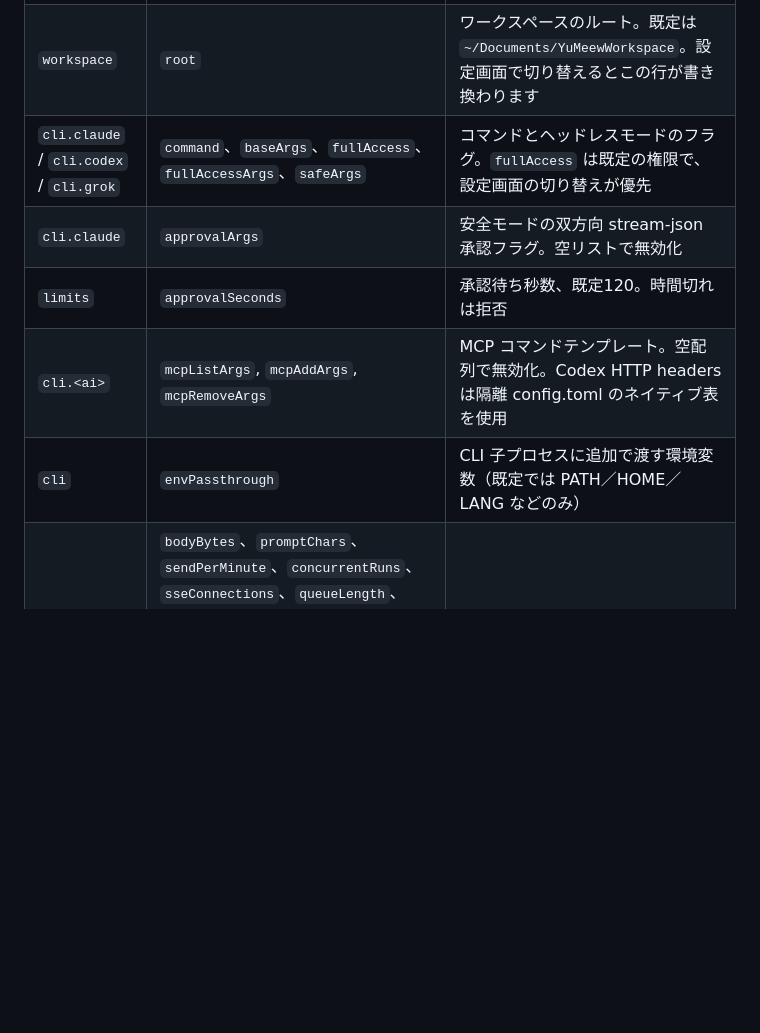
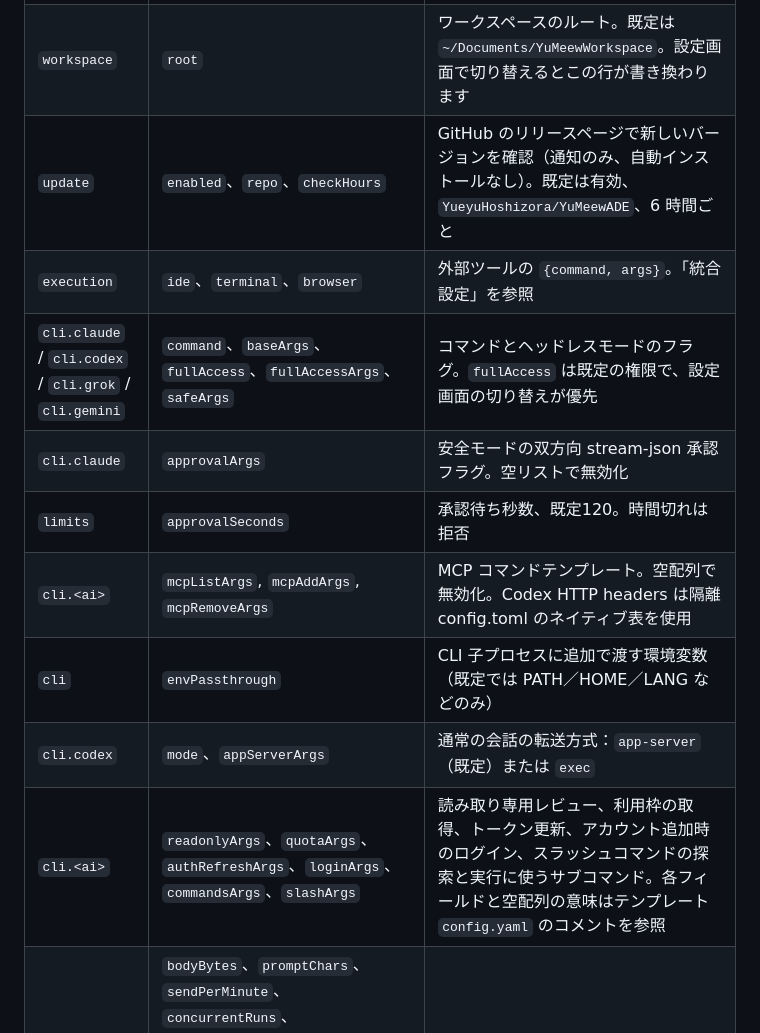
Before and after one commit to YueyuHoshizora/YuMeewADE, a Markdown page: README.ja.md, the part around the change. GitHub-like rendering; blank space fills up the shorter version.

Commit message:
phase5: README 設定表補齊 gemini、update、execution 與其餘 CLI 欄位

```diff
--- a/README.ja.md
+++ b/README.ja.md
@@ -175,11 +175,15 @@ npm run desktop      # 桌面版（開發機）
 |---|---|---|
 | `server` | `host`、`port` | ループバックのみ許可。既定は `127.0.0.1:4560` |
 | `workspace` | `root` | ワークスペースのルート。既定は `~/Documents/YuMeewWorkspace`。設定画面で切り替えるとこの行が書き換わります |
-| `cli.claude` / `cli.codex` / `cli.grok` | `command`、`baseArgs`、`fullAccess`、`fullAccessArgs`、`safeArgs` | コマンドとヘッドレスモードのフラグ。`fullAccess` は既定の権限で、設定画面の切り替えが優先 |
+| `update` | `enabled`、`repo`、`checkHours` | GitHub のリリースページで新しいバージョンを確認（通知のみ、自動インストールなし）。既定は有効、`YueyuHoshizora/YuMeewADE`、6 時間ごと |
+| `execution` | `ide`、`terminal`、`browser` | 外部ツールの `{command, args}`。「統合設定」を参照 |
+| `cli.claude` / `cli.codex` / `cli.grok` / `cli.gemini` | `command`、`baseArgs`、`fullAccess`、`fullAccessArgs`、`safeArgs` | コマンドとヘッドレスモードのフラグ。`fullAccess` は既定の権限で、設定画面の切り替えが優先 |
 | `cli.claude` | `approvalArgs` | 安全モードの双方向 stream-json 承認フラグ。空リストで無効化 |
 | `limits` | `approvalSeconds` | 承認待ち秒数、既定120。時間切れは拒否 |
 | `cli.<ai>` | `mcpListArgs`, `mcpAddArgs`, `mcpRemoveArgs` | MCP コマンドテンプレート。空配列で無効化。Codex HTTP headers は隔離 config.toml のネイティブ表を使用 |
 | `cli` | `envPassthrough` | CLI 子プロセスに追加で渡す環境変数（既定では PATH／HOME／LANG などのみ） |
+| `cli.codex` | `mode`、`appServerArgs` | 通常の会話の転送方式：`app-server`（既定）または `exec` |
+| `cli.<ai>` | `readonlyArgs`、`quotaArgs`、`authRefreshArgs`、`loginArgs`、`commandsArgs`、`slashArgs` | 読み取り専用レビュー、利用枠の取得、トークン更新、アカウント追加時のログイン、スラッシュコマンドの探索と実行に使うサブコマンド。各フィールドと空配列の意味はテンプレート `config.yaml` のコメントを参照 |
 | `limits` | `bodyBytes`、`promptChars`、`sendPerMinute`、`concurrentRuns`、`sseConnections`、`queueLength`、`handoffChars`、`heartbeatSeconds`、`diffBytes`、`uploadBytes`、`imagesPerSend`、`verifySeconds`（検証のタイムアウト、既定 600）、`verifyOutputBytes`（検証出力の末尾保持バイト数、既定 65536）、`runSeconds`（AI 1 ターンの最長実行時間。超えると停止してタイムアウト扱い、既定 7200） | 各種上限 |
 | `limits` | `usagePollSeconds` | 利用枠取得間隔（秒）、既定 `60`＝1 分 |
 | `limits` | `mentionFileBytes`、`mentionTotalBytes` | @引用のファイル単位／指示単位の読み取り上限（バイト）、既定 65536／262144 |
```
Also changed, not shown: README.en.md (+5 -1 lines), README.md (+5 -1 lines).
